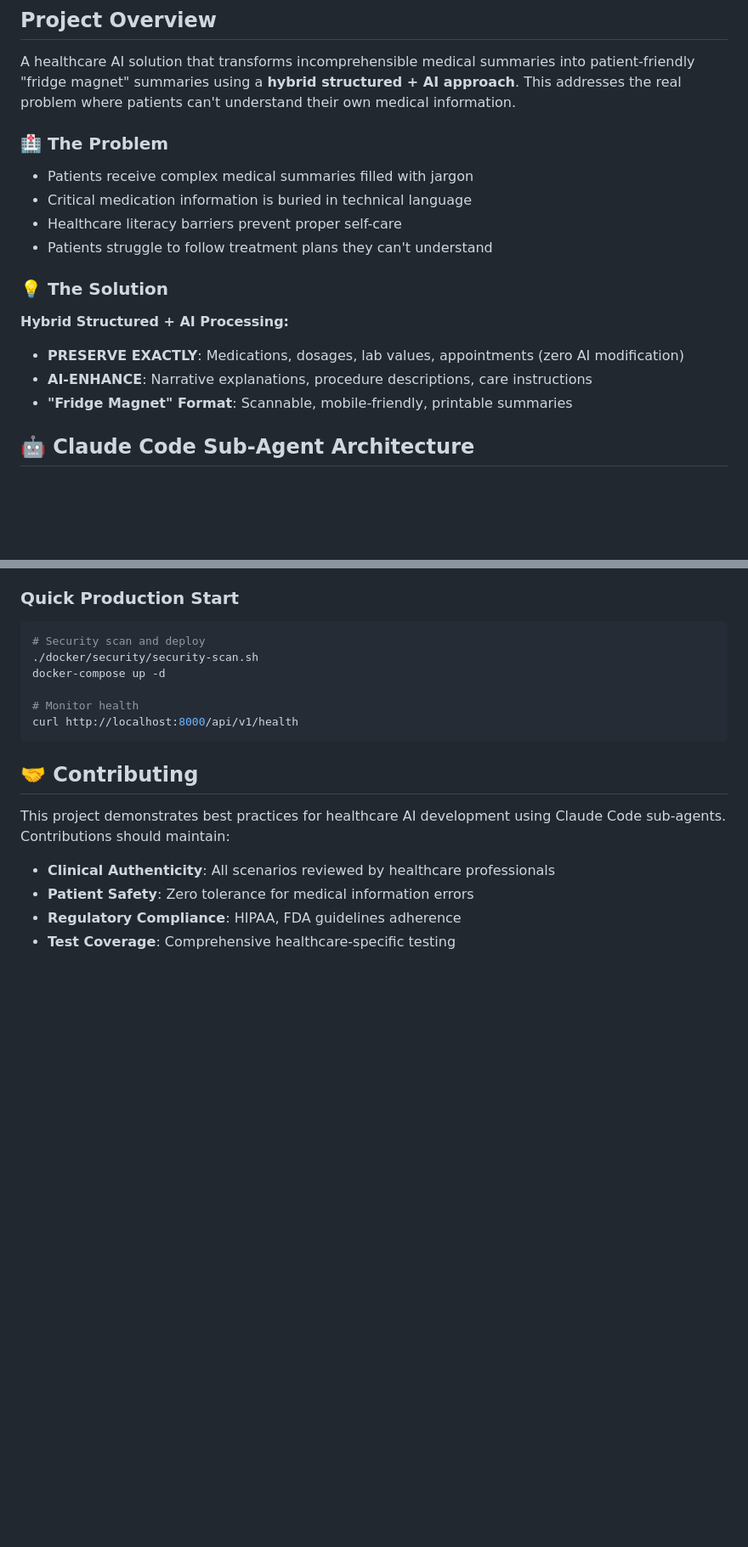
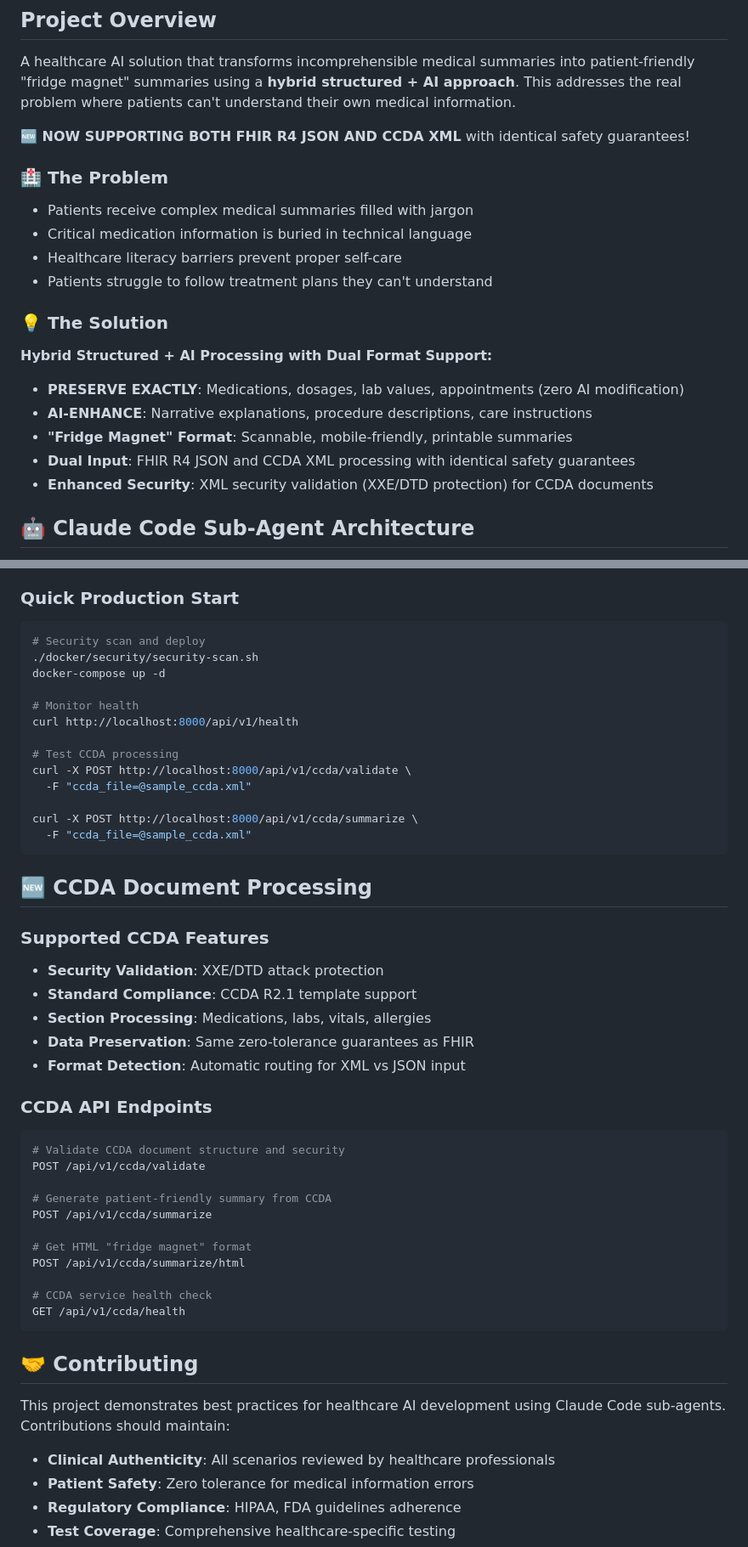
Before and after one commit to codekunoichi/clinical-notes-summarizer, a Markdown page: README.md, 2 parts joined by grey strips. Shown at 85% size. GitHub-like rendering; blank space fills up the shorter version.

Commit message:
Update the Readme, Claude to reflect the CCDA feature addition.

````diff
--- a/README.md
+++ b/README.md
@@ -3,6 +3,8 @@
 ## Project Overview
 
 A healthcare AI solution that transforms incomprehensible medical summaries into patient-friendly "fridge magnet" summaries using a **hybrid structured + AI approach**. This addresses the real problem where patients can't understand their own medical information.
+
+**🆕 NOW SUPPORTING BOTH FHIR R4 JSON AND CCDA XML** with identical safety guarantees!
 
 ### 🏥 The Problem
 - Patients receive complex medical summaries filled with jargon
@@ -11,10 +13,12 @@ A healthcare AI solution that transforms incomprehensible medical summaries into
 - Patients struggle to follow treatment plans they can't understand
 
 ### 💡 The Solution
-**Hybrid Structured + AI Processing:**
+**Hybrid Structured + AI Processing with Dual Format Support:**
 - **PRESERVE EXACTLY**: Medications, dosages, lab values, appointments (zero AI modification)
 - **AI-ENHANCE**: Narrative explanations, procedure descriptions, care instructions
 - **"Fridge Magnet" Format**: Scannable, mobile-friendly, printable summaries
+- **Dual Input**: FHIR R4 JSON and CCDA XML processing with identical safety guarantees
+- **Enhanced Security**: XML security validation (XXE/DTD protection) for CCDA documents
 
 ## 🤖 Claude Code Sub-Agent Architecture
 
@@ -393,6 +397,37 @@ docker-compose up -d
 
 # Monitor health
 curl http://localhost:8000/api/v1/health
+
+# Test CCDA processing
+curl -X POST http://localhost:8000/api/v1/ccda/validate \
+  -F "ccda_file=@sample_ccda.xml"
+
+curl -X POST http://localhost:8000/api/v1/ccda/summarize \
+  -F "ccda_file=@sample_ccda.xml"
+```
+
+## 🆕 CCDA Document Processing
+
+### Supported CCDA Features
+- **Security Validation**: XXE/DTD attack protection
+- **Standard Compliance**: CCDA R2.1 template support
+- **Section Processing**: Medications, labs, vitals, allergies
+- **Data Preservation**: Same zero-tolerance guarantees as FHIR
+- **Format Detection**: Automatic routing for XML vs JSON input
+
+### CCDA API Endpoints
+```bash
+# Validate CCDA document structure and security
+POST /api/v1/ccda/validate
+
+# Generate patient-friendly summary from CCDA
+POST /api/v1/ccda/summarize
+
+# Get HTML "fridge magnet" format
+POST /api/v1/ccda/summarize/html
+
+# CCDA service health check
+GET /api/v1/ccda/health
 ```
 
 ## 🤝 Contributing
````
Also changed, not shown: claude.md (+46 -24 lines).
